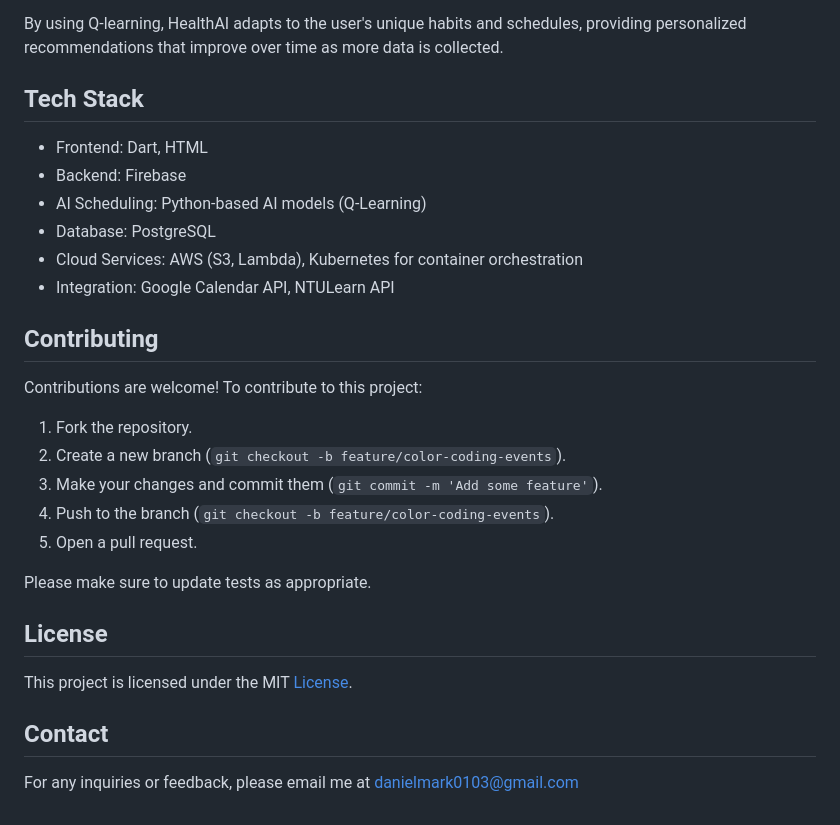
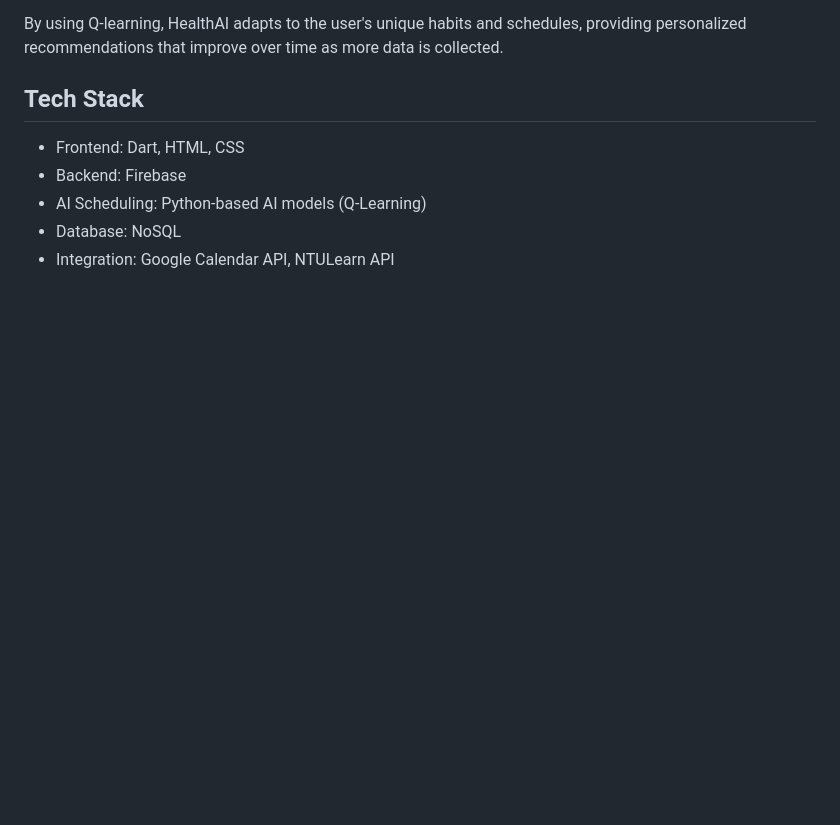
Before and after one commit to Danielmark001/hackathon_wellbeing_application, a Markdown page: README.md, the part around the change. Drawn GitHub-style; blank space fills up the shorter version.

```diff
--- a/README.md
+++ b/README.md
@@ -33,27 +33,8 @@ HealthAI leverages Q-learning, a type of reinforcement learning algorithm, to op
 By using Q-learning, HealthAI adapts to the user's unique habits and schedules, providing personalized recommendations that improve over time as more data is collected.
 
 ## Tech Stack
-- Frontend: Dart, HTML
+- Frontend: Dart, HTML, CSS
 - Backend: Firebase
 - AI Scheduling: Python-based AI models (Q-Learning)
-- Database: PostgreSQL
-- Cloud Services: AWS (S3, Lambda), Kubernetes for container orchestration
+- Database: NoSQL
 - Integration: Google Calendar API, NTULearn API
-
-
-## Contributing
-Contributions are welcome! To contribute to this project:
-
-1. Fork the repository.
-2. Create a new branch (`git checkout -b feature/color-coding-events`).
-3. Make your changes and commit them (`git commit -m 'Add some feature'`).
-4. Push to the branch (`git checkout -b feature/color-coding-events`).
-5. Open a pull request.
-
-Please make sure to update tests as appropriate.
-
-## License
-This project is licensed under the MIT [License](https://github.com/Danielmark001/hackathon-wellbeing-application/blob/flutterflow/LICENSE).
-
-## Contact
-For any inquiries or feedback, please email me at [danielmark0103@gmail.com](https://mail.google.com/mail/u/danielmark0103@gmail.com/#compose)
```
